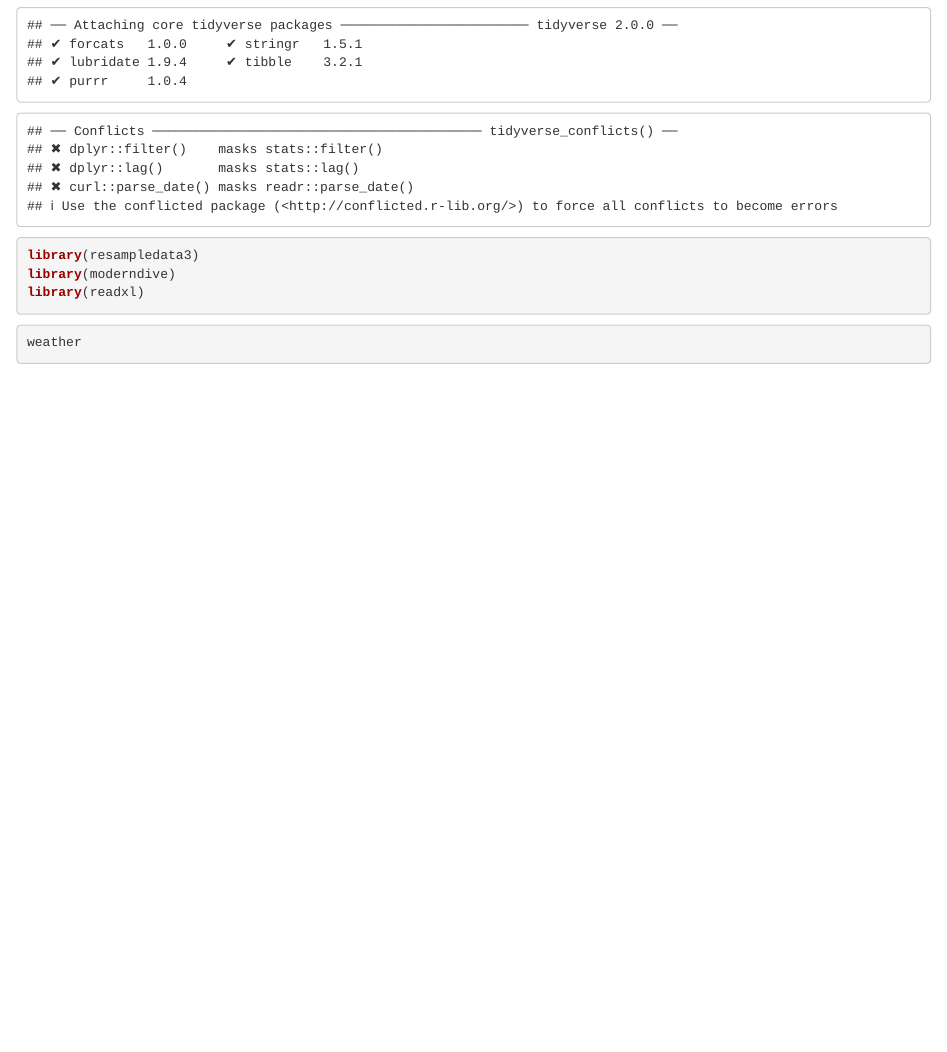
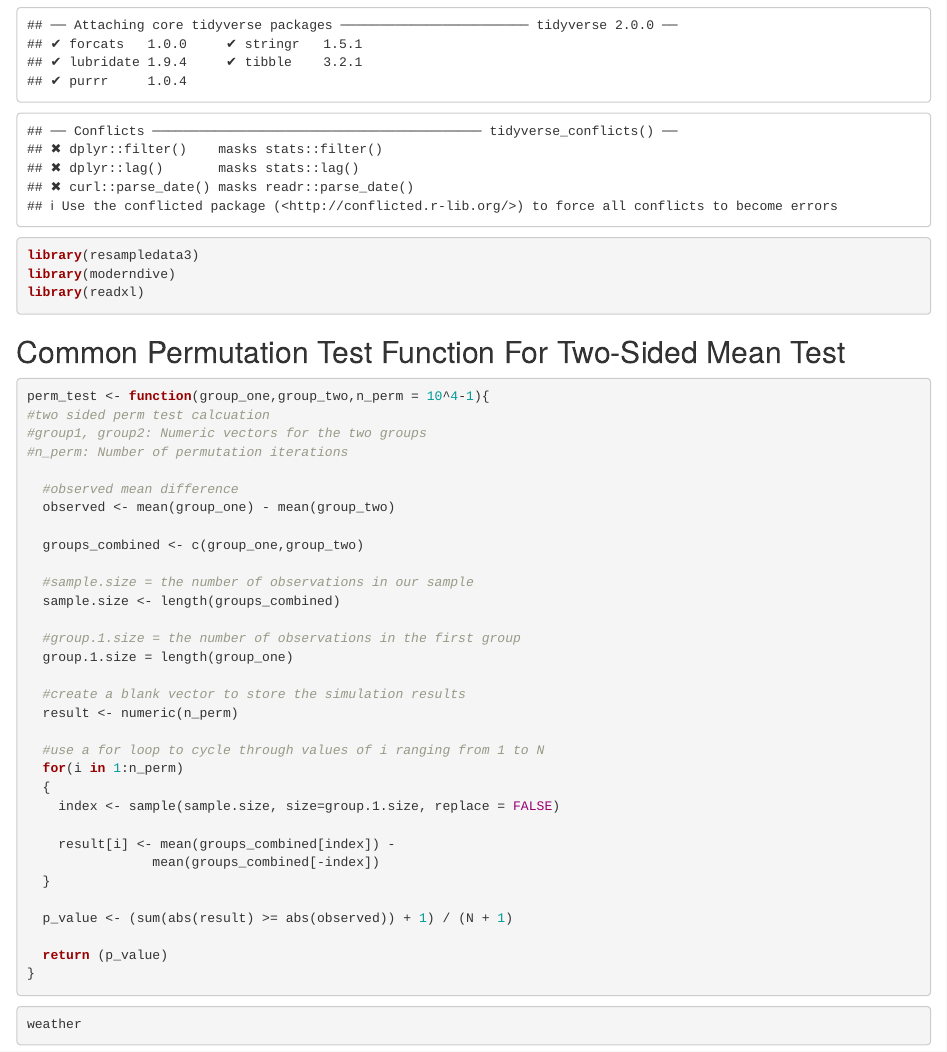
Before and after one commit to CameronMangione/DATA-5300-Group-2, an R Markdown document (Group Project 1.rmd): the page in a window 1100 px wide, from 810 px down. Rendered offline with R 4.5, knitr and Pandoc, with nearby package versions; some code elsewhere in the file could not run offline.

Commit message:
updated missed the permutation test

````diff
--- a/Group Project 1.rmd
+++ b/Group Project 1.rmd
@@ -17,6 +17,42 @@ library(resampledata3)
 library(moderndive)
 library(readxl)
 ```
+## Common Permutation Test Function For Two-Sided Mean Test
+```{r}
+perm_test <- function(group_one,group_two,n_perm = 10^4-1){
+#two sided perm test calcuation
+#group1, group2: Numeric vectors for the two groups
+#n_perm: Number of permutation iterations
+
+  #observed mean difference
+  observed <- mean(group_one) - mean(group_two)
+
+  groups_combined <- c(group_one,group_two)
+
+  #sample.size = the number of observations in our sample
+  sample.size <- length(groups_combined)
+
+  #group.1.size = the number of observations in the first group
+  group.1.size = length(group_one)
+
+  #create a blank vector to store the simulation results
+  result <- numeric(n_perm)
+
+  #use a for loop to cycle through values of i ranging from 1 to N
+  for(i in 1:n_perm)
+  {
+    index <- sample(sample.size, size=group.1.size, replace = FALSE)
+
+    result[i] <- mean(groups_combined[index]) -
+                mean(groups_combined[-index])
+  }
+
+  p_value <- (sum(abs(result) >= abs(observed)) + 1) / (N + 1)
+
+  return (p_value)
+}
+```
+
 
 ```{r}
 weather
````
Also changed, not shown: Group Project 1.rmd (6 more changed lines).
